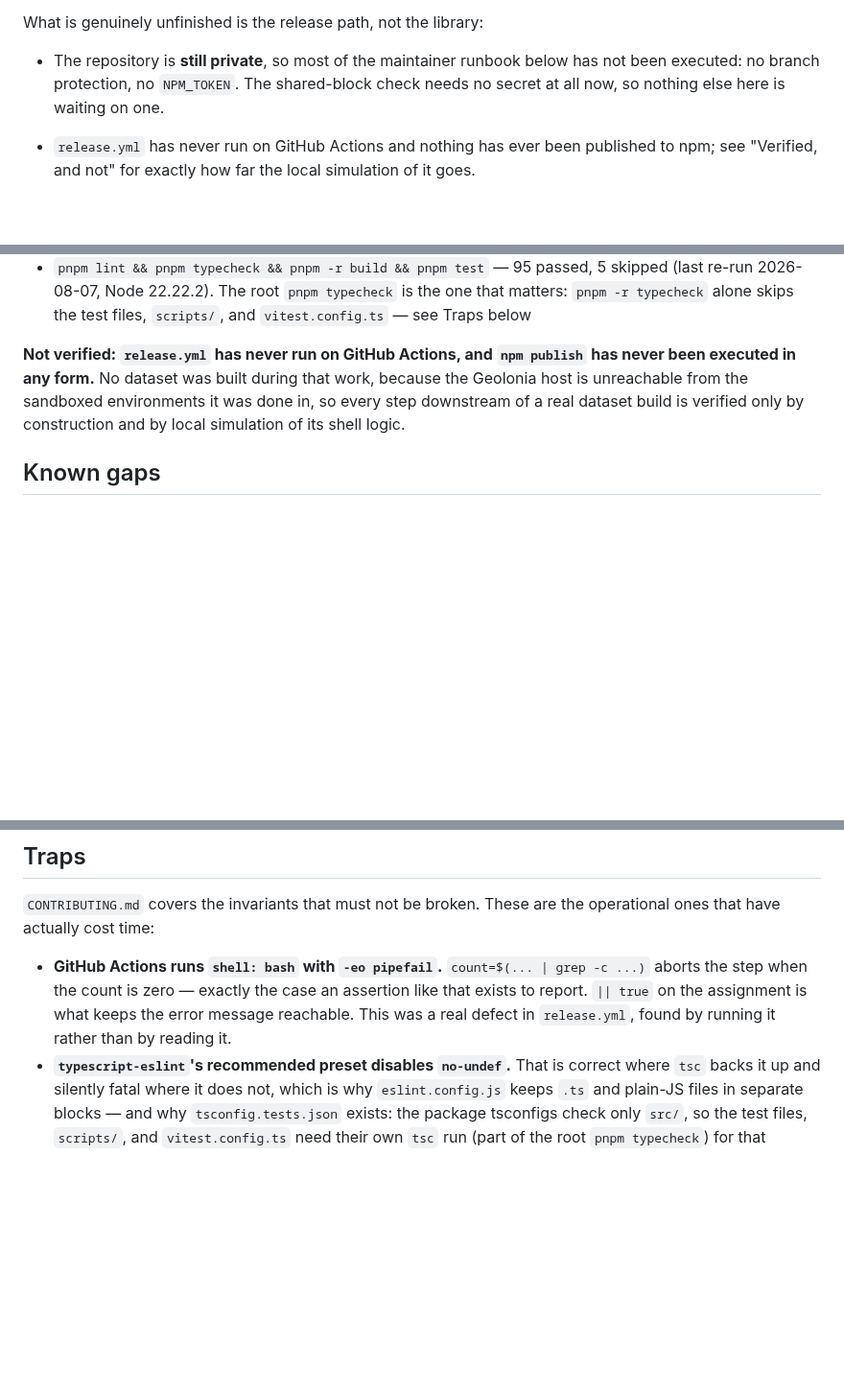
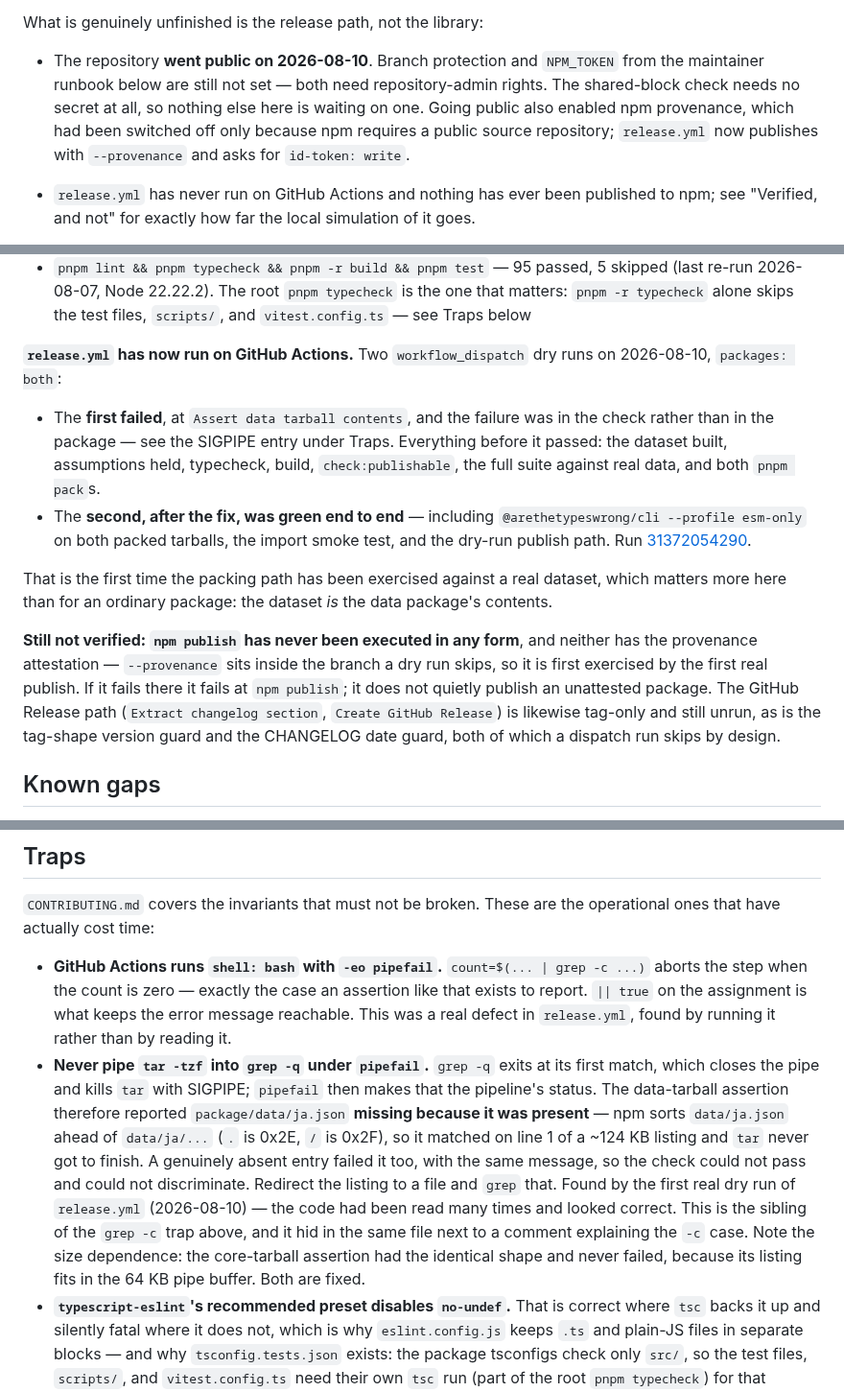
Before and after one commit to tomatomerde/jp-address-romaji, a Markdown page: docs/project-status.md, 3 parts joined by grey strips. Shown at 96% size. Rendered like a GitHub page; blank space fills up the shorter version.

Commit message:
実物を回して分かったことに合わせて記録を書き直す
共通部分の規約どおり、記録は実体と突き合わせてから書いた。今回は実体のほうが
記録より進んでいた部分と、記録が楽観的すぎた部分の両方があった。

- 「release.yml は GitHub Actions で一度も走っていない」を撤回。2026-08-10 に
  dry run を2回実行した。1回目は落ち、2回目（修正後）は最後まで緑。
  パッケージングの経路が実データに対して通ったのはこれが初めてで、
  データパッケージは中身がデータそのものなので、ここが未検証のまま公開するのは
  「確かめていないものを恒久的なレジストリに置く」ことになっていた
- 未検証として残るものを具体的に列挙し直した: npm publish 本体、provenance の
  署名（dry run がスキップする分岐の中）、タグ駆動でしか走らない
  GitHub Release・バージョン照合・CHANGELOG 日付チェック
- Traps に SIGPIPE の項目を追加。`grep -c` の項目のすぐ隣にあったのに
  `grep -q` 版は見落とされていた、という経緯も含めて書いた。
  core 側は一覧が 64KB のパイプバッファに収まるため発火していなかった、
  という「サイズ依存で眠る」性質も記録した
- リポジトリが public になったことと、それに伴って provenance を有効にしたことを反映
- npm の名前2つを 2026-08-10 に registry へ問い合わせ直して 404 を確認
- 「公開前に dry run を1回」を「読んでから公開する」に書き換えた。
  1回目が落ちた以上、前回が緑だったことは今回の根拠にならない

```diff
--- a/docs/project-status.md
+++ b/docs/project-status.md
@@ -73,9 +75,11 @@ by hand was expensive enough that the projects could never catch up.
 
 What is genuinely unfinished is the release path, not the library:
 
-- The repository is **still private**, so most of the maintainer runbook below has not been
-  executed: no branch protection, no `NPM_TOKEN`. The shared-block check needs no secret at all
-  now, so nothing else here is waiting on one.
+- The repository **went public on 2026-08-10**. Branch protection and `NPM_TOKEN` from the
+  maintainer runbook below are still not set — both need repository-admin rights. The shared-block
+  check needs no secret at all, so nothing else here is waiting on one. Going public also enabled
+  npm provenance, which had been switched off only because npm requires a public source
+  repository; `release.yml` now publishes with `--provenance` and asks for `id-token: write`.
 - `release.yml` has never run on GitHub Actions and nothing has ever been published to npm; see
   "Verified, and not" for exactly how far the local simulation of it goes.
 - The Geolonia host is unreachable from a network-restricted environment, so the dataset cannot be
@@ -184,10 +189,27 @@ Verified by running it rather than by reading it:
   2026-08-07, Node 22.22.2). The root `pnpm typecheck` is the one that matters: `pnpm -r typecheck`
   alone skips the test files, `scripts/`, and `vitest.config.ts` — see Traps below
 
-**Not verified: `release.yml` has never run on GitHub Actions, and `npm publish` has never been
-executed in any form.** No dataset was built during that work, because the Geolonia host is
-unreachable from the sandboxed environments it was done in, so every step downstream of a real
-dataset build is verified only by construction and by local simulation of its shell logic.
+**`release.yml` has now run on GitHub Actions.** Two `workflow_dispatch` dry runs on 2026-08-10,
+`packages: both`:
+
+- The **first failed**, at `Assert data tarball contents`, and the failure was in the check rather
+  than in the package — see the SIGPIPE entry under Traps. Everything before it passed: the dataset
+  built, assumptions held, typecheck, build, `check:publishable`, the full suite against real data,
+  and both `pnpm pack`s.
+- The **second, after the fix, was green end to end** — including
+  `@arethetypeswrong/cli --profile esm-only` on both packed tarballs, the import smoke test, and
+  the dry-run publish path. Run
+  [31372054290](https://github.com/tomatomerde/jp-address-romaji/actions/runs/31372054290).
+
+That is the first time the packing path has been exercised against a real dataset, which matters
+more here than for an ordinary package: the dataset *is* the data package's contents.
+
+**Still not verified: `npm publish` has never been executed in any form**, and neither has the
+provenance attestation — `--provenance` sits inside the branch a dry run skips, so it is first
+exercised by the first real publish. If it fails there it fails at `npm publish`; it does not
+quietly publish an unattested package. The GitHub Release path (`Extract changelog section`,
+`Create GitHub Release`) is likewise tag-only and still unrun, as is the tag-shape version guard
+and the CHANGELOG date guard, both of which a dispatch run skips by design.
 
 ## Known gaps
 
@@ -211,6 +233,17 @@ that have actually cost time:
   the step when the count is zero — exactly the case an assertion like that exists to report.
   `|| true` on the assignment is what keeps the error message reachable. This was a real defect in
   `release.yml`, found by running it rather than by reading it.
+- **Never pipe `tar -tzf` into `grep -q` under `pipefail`.** `grep -q` exits at its first match,
+  which closes the pipe and kills `tar` with SIGPIPE; `pipefail` then makes that the pipeline's
+  status. The data-tarball assertion therefore reported `package/data/ja.json` **missing because it
+  was present** — npm sorts `data/ja.json` ahead of `data/ja/...` (`.` is 0x2E, `/` is 0x2F), so it
+  matched on line 1 of a ~124 KB listing and `tar` never got to finish. A genuinely absent entry
+  failed it too, with the same message, so the check could not pass and could not discriminate.
+  Redirect the listing to a file and `grep` that. Found by the first real dry run of `release.yml`
+  (2026-08-10) — the code had been read many times and looked correct. This is the sibling of the
+  `grep -c` trap above, and it hid in the same file next to a comment explaining the `-c` case.
+  Note the size dependence: the core-tarball assertion had the identical shape and never failed,
+  because its listing fits in the 64 KB pipe buffer. Both are fixed.
 - **`typescript-eslint`'s recommended preset disables `no-undef`.** That is correct where `tsc`
   backs it up and silently fatal where it does not, which is why `eslint.config.js` keeps `.ts`
   and plain-JS files in separate blocks — and why `tsconfig.tests.json` exists: the package
```
Also changed, not shown: other parts of docs/project-status.md (+9 -6 lines).
